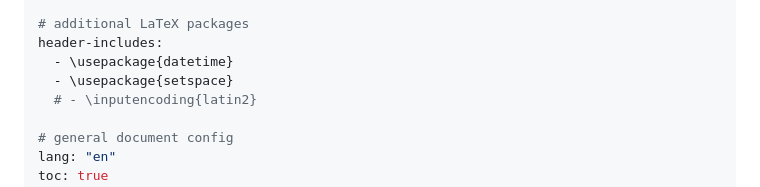
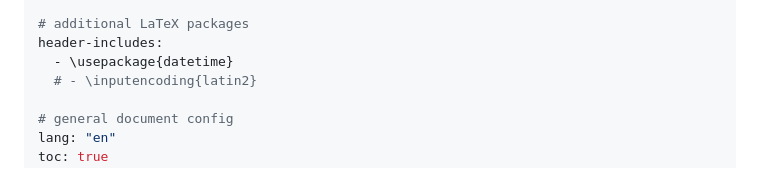
Before and after one commit to pykong/iu-thesis, a Markdown page: thesis.md, the part around the change. Rendered like a GitHub page.

Commit message:
Improve styling of cover page

```diff
--- a/thesis.md
+++ b/thesis.md
@@ -18,7 +18,6 @@ titlepage: false
 # additional LaTeX packages
 header-includes:
   - \usepackage{datetime}
-  - \usepackage{setspace}
   # - \inputencoding{latin2}
 
 # general document config
```
